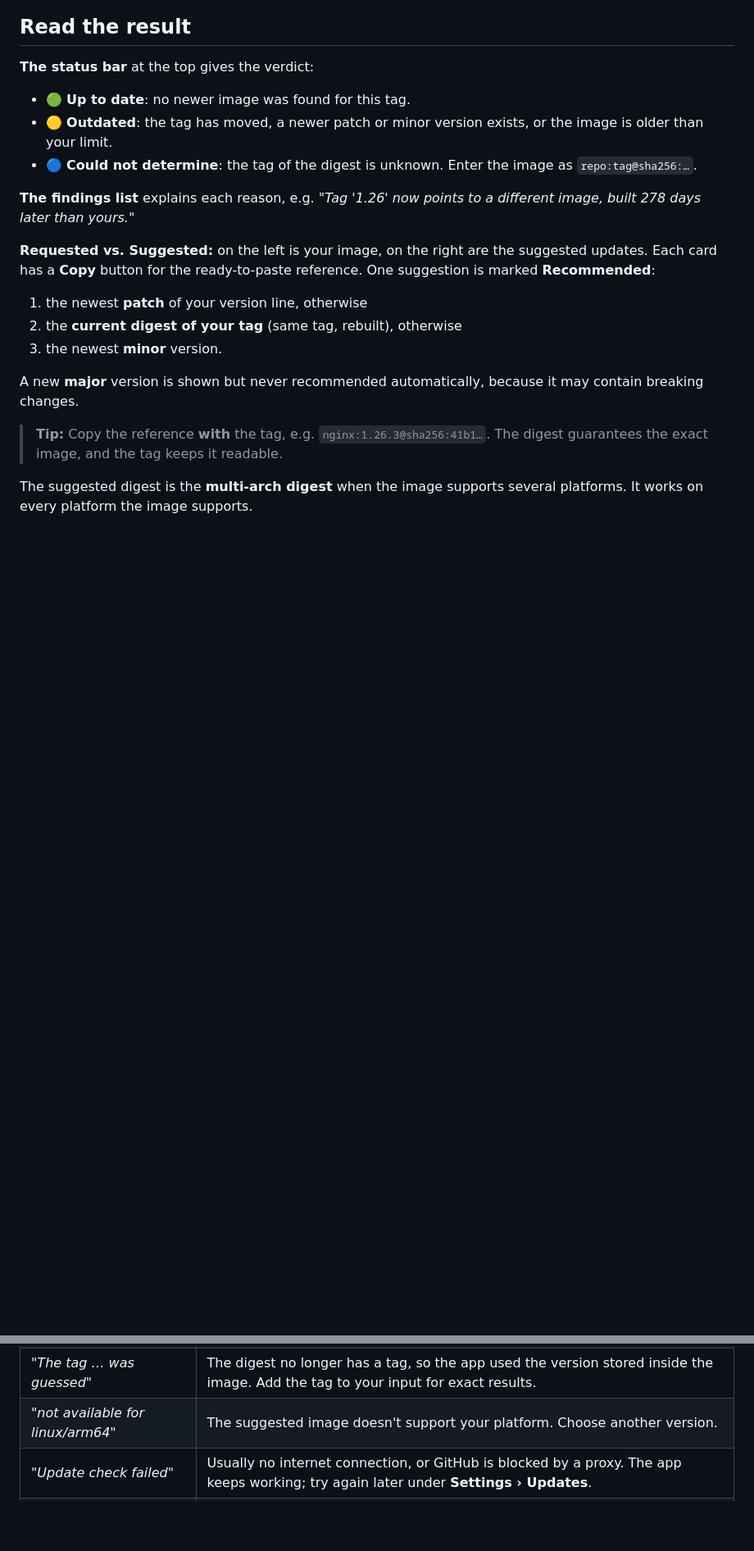
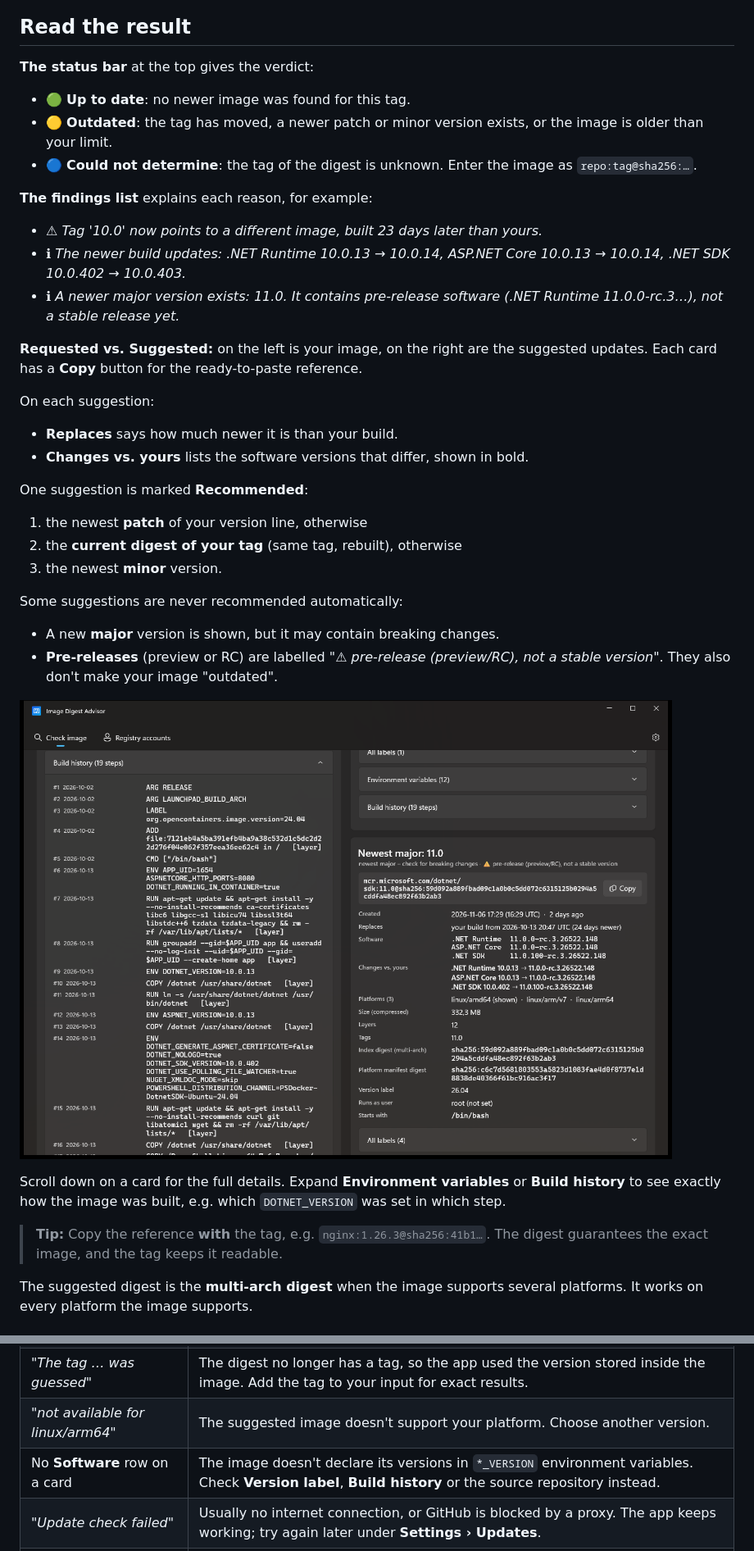
Before and after one commit to hvetter-de/Image-Digest-Advisor, a Markdown page: README.md, 2 parts joined by grey strips. Shown at 82% size. GitHub-like rendering; pictures changed too: docs/images/image-details.png (added); blank space fills up the shorter version.

```diff
--- a/README.md
+++ b/README.md
@@ -107,15 +122,31 @@ Recent inputs are remembered. Click into the empty input box to see them.
 - 🟡 **Outdated**: the tag has moved, a newer patch or minor version exists, or the image is older than your limit.
 - 🔵 **Could not determine**: the tag of the digest is unknown. Enter the image as `repo:tag@sha256:…`.
 
-**The findings list** explains each reason, e.g. *"Tag '1.26' now points to a different image, built 278 days later than yours."*
+**The findings list** explains each reason, for example:
 
-**Requested vs. Suggested:** on the left is your image, on the right are the suggested updates. Each card has a **Copy** button for the ready-to-paste reference. One suggestion is marked **Recommended**:
+- ⚠ *Tag '10.0' now points to a different image, built 23 days later than yours.*
+- ℹ *The newer build updates: .NET Runtime 10.0.13 → 10.0.14, ASP.NET Core 10.0.13 → 10.0.14, .NET SDK 10.0.402 → 10.0.403.*
+- ℹ *A newer major version exists: 11.0. It contains pre-release software (.NET Runtime 11.0.0-rc.3…), not a stable release yet.*
+
+**Requested vs. Suggested:** on the left is your image, on the right are the suggested updates. Each card has a **Copy** button for the ready-to-paste reference.
+
+On each suggestion:
+- **Replaces** says how much newer it is than your build.
+- **Changes vs. yours** lists the software versions that differ, shown in bold.
+
+One suggestion is marked **Recommended**:
 
 1. the newest **patch** of your version line, otherwise
 2. the **current digest of your tag** (same tag, rebuilt), otherwise
 3. the newest **minor** version.
 
-A new **major** version is shown but never recommended automatically, because it may contain breaking changes.
+Some suggestions are never recommended automatically:
+- A new **major** version is shown, but it may contain breaking changes.
+- **Pre-releases** (preview or RC) are labelled *"⚠ pre-release (preview/RC), not a stable version"*. They also don't make your image "outdated".
+
+![Image details: build history of your image, and the pre-release 11.0 suggestion with software versions and changes](docs/images/image-details.png)
+
+Scroll down on a card for the full details. Expand **Environment variables** or **Build history** to see exactly how the image was built, e.g. which `DOTNET_VERSION` was set in which step.
 
 > **Tip:** Copy the reference **with** the tag, e.g. `nginx:1.26.3@sha256:41b1…`. The digest guarantees the exact image, and the tag keeps it readable.
 
@@ -159,6 +190,7 @@ Click **Test connection** before saving.
 | *"Could not determine"*, or no suggestions | Enter the tag as well: `repo:tag@sha256:…`. |
 | *"The tag … was guessed"* | The digest no longer has a tag, so the app used the version stored inside the image. Add the tag to your input for exact results. |
 | *"not available for linux/arm64"* | The suggested image doesn't support your platform. Choose another version. |
+| No **Software** row on a card | The image doesn't declare its versions in `*_VERSION` environment variables. Check **Version label**, **Build history** or the source repository instead. |
 | *"Update check failed"* | Usually no internet connection, or GitHub is blocked by a proxy. The app keeps working; try again later under **Settings › Updates**. |
 | The app doesn't start | Send `%LOCALAPPDATA%\ImageDigestAdvisor.Data\crash.log` to the maintainer, or [open an issue](https://github.com/hvetter-de/Image-Digest-Advisor/issues). |
 
```
Also changed, not shown: other parts of README.md (+23 -7 lines), docs/images/check-result.png.
